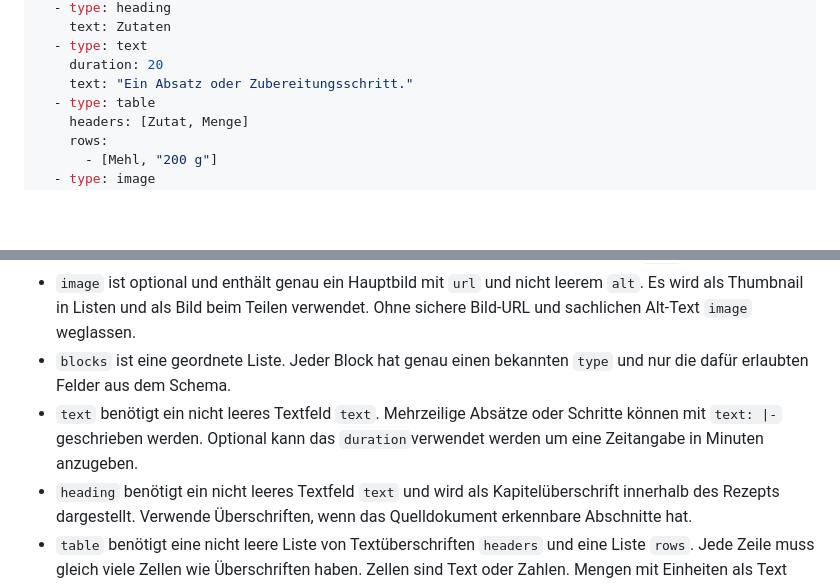
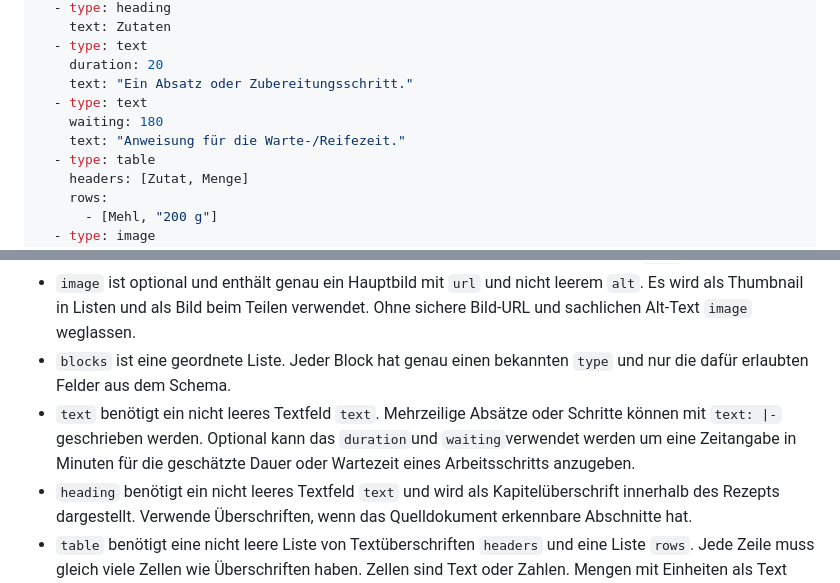
Before and after one commit to drlellinger/reciperepo, a Markdown page: docs/llm-yaml-authoring.md, 2 parts joined by grey strips. Rendered like a GitHub page; blank space fills up the shorter version.

Commit message:
Updated docs to support waiting-time in LLM conversion of recipes

```diff
--- a/docs/llm-yaml-authoring.md
+++ b/docs/llm-yaml-authoring.md
@@ -23,6 +23,9 @@ blocks:
   - type: text
     duration: 20
     text: "Ein Absatz oder Zubereitungsschritt."
+  - type: text
+    waiting: 180
+    text: "Anweisung für die Warte-/Reifezeit."
   - type: table
     headers: [Zutat, Menge]
     rows:
@@ -53,7 +56,7 @@ blocks:
 - `tags` ist optional und eine Liste eindeutiger, nicht leerer Texte bis jeweils 80 UTF-8-Bytes. Verwende kurze Kategorienamen, die aus dem Dokument klar hervorgehen; ohne sichere Kategorie `tags` weglassen.
 - `image` ist optional und enthält genau ein Hauptbild mit `url` und nicht leerem `alt`. Es wird als Thumbnail in Listen und als Bild beim Teilen verwendet. Ohne sichere Bild-URL und sachlichen Alt-Text `image` weglassen.
 - `blocks` ist eine geordnete Liste. Jeder Block hat genau einen bekannten `type` und nur die dafür erlaubten Felder aus dem Schema.
-- `text` benötigt ein nicht leeres Textfeld `text`. Mehrzeilige Absätze oder Schritte können mit `text: |-` geschrieben werden. Optional kann das `duration`verwendet werden um eine Zeitangabe in Minuten anzugeben.
+- `text` benötigt ein nicht leeres Textfeld `text`. Mehrzeilige Absätze oder Schritte können mit `text: |-` geschrieben werden. Optional kann das `duration`und `waiting`verwendet werden um eine Zeitangabe in Minuten für die geschätzte Dauer oder Wartezeit eines Arbeitsschritts anzugeben.
 - `heading` benötigt ein nicht leeres Textfeld `text` und wird als Kapitelüberschrift innerhalb des Rezepts dargestellt. Verwende Überschriften, wenn das Quelldokument erkennbare Abschnitte hat.
 - `table` benötigt eine nicht leere Liste von Textüberschriften `headers` und eine Liste `rows`. Jede Zeile muss gleich viele Zellen wie Überschriften haben. Zellen sind Text oder Zahlen. Mengen mit Einheiten als Text quotieren, zum Beispiel `"200 g"`.
 - `image` benötigt `url` und ein nicht leeres `alt`; `caption` ist optional. `video` und `audio` benötigen `url`; `caption` ist optional. `youtube` benötigt eine YouTube-URL zu einem Video; unterstützt werden normale Video-URLs, Kurzlinks sowie `shorts`- und `embed`-URLs. `caption` ist optional. `link` benötigt `url` und nicht leeres `label`.
```
